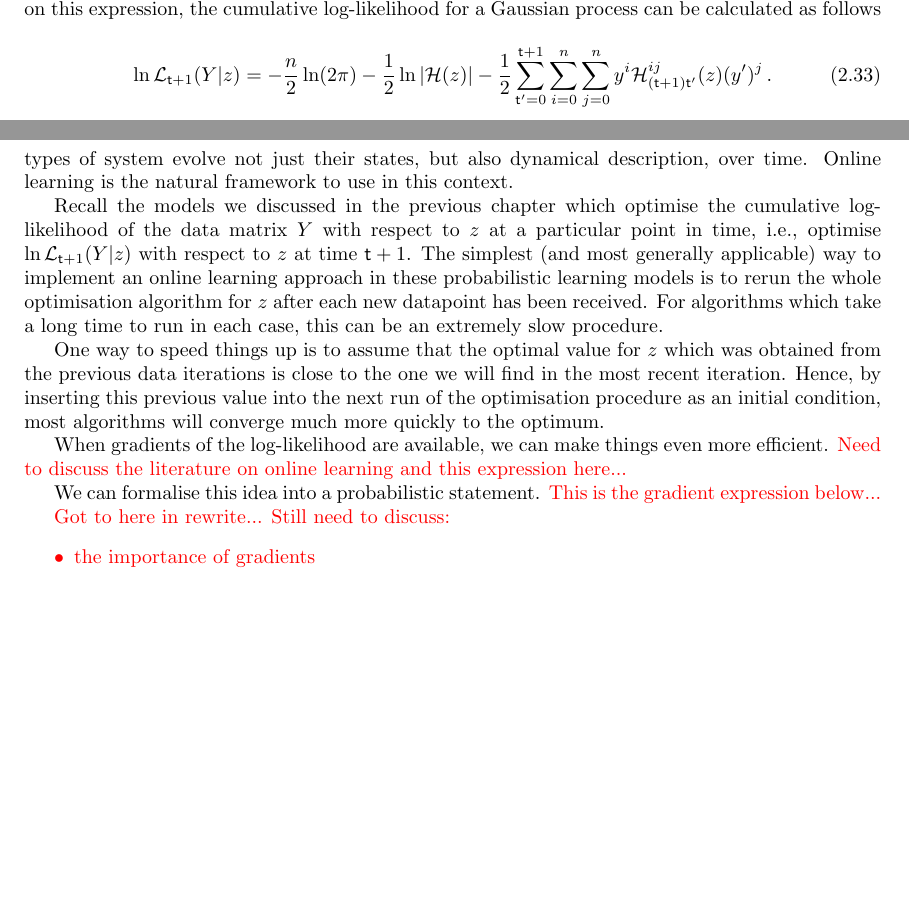
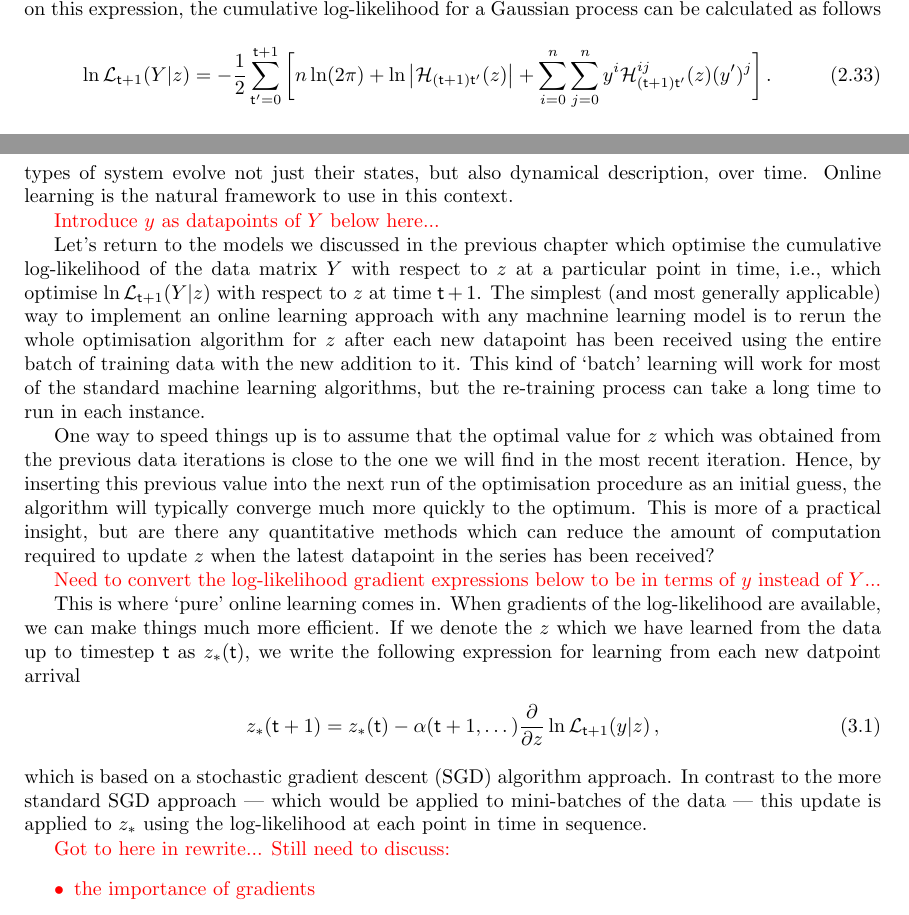
Before and after one commit to umbralcalc/worlds-of-observation, a LaTeX thesis (book.tex, which reads online_learning_software/chapter.tex, probabilistic_learning_methods/chapter.tex): two parts of pages 34 and 38 of 74, joined at a grey line, cut so that both start at the same text, the shorter picture padded with empty space. Compiled offline with pdfLaTeX.

Commit message:
added updates and corrections to formalism

```diff
--- a/online_learning_software/chapter.tex
+++ b/online_learning_software/chapter.tex
@@ -10,13 +10,21 @@ One of the issues that can arise when learning streams of data is `concept drift
 
 The reader may recall that this book is about building more realistic environments for machine learning systems. An important part of learning from environments in a robust manner is ensuring \emph{adaptability to new data}. In addition to this, stochastic processes are inherently sequential. Many types of system evolve not just their states, but also dynamical description, over time. Online learning is the natural framework to use in this context.
 
-Recall the models we discussed in the previous chapter which optimise the cumulative log-likelihood of the data matrix $Y$ with respect to $z$ at a particular point in time, i.e., optimise $\ln {\cal L}_{{\sf t}+1}(Y\vert z)$ with respect to $z$ at time ${\sf t}+1$. The simplest (and most generally applicable) way to implement an online learning approach in these probabilistic learning models is to rerun the whole optimisation algorithm for $z$ after each new datapoint has been received. For algorithms which take a long time to run in each case, this can be an extremely slow procedure.
+\textcolor{red}{Introduce $y$ as datapoints of $Y$ below here...}
 
-One way to speed things up is to assume that the optimal value for $z$ which was obtained from the previous data iterations is close to the one we will find in the most recent iteration. Hence, by inserting this previous value into the next run of the optimisation procedure as an initial condition, most algorithms will converge much more quickly to the optimum.
+Let's return to the models we discussed in the previous chapter which optimise the cumulative log-likelihood of the data matrix $Y$ with respect to $z$ at a particular point in time, i.e., which optimise $\ln {\cal L}_{{\sf t}+1}(Y\vert z)$ with respect to $z$ at time ${\sf t}+1$. The simplest (and most generally applicable) way to implement an online learning approach with any machnine learning model is to rerun the whole optimisation algorithm for $z$ after each new datapoint has been received using the entire batch of training data with the new addition to it. This kind of `batch' learning will work for most of the standard machine learning algorithms, but the re-training process can take a long time to run in each instance.
 
-When gradients of the log-likelihood are available, we can make things even more efficient. \textcolor{red}{Need to discuss the literature on online learning and this expression here...}
+One way to speed things up is to assume that the optimal value for $z$ which was obtained from the previous data iterations is close to the one we will find in the most recent iteration. Hence, by inserting this previous value into the next run of the optimisation procedure as an initial guess, the algorithm will typically converge much more quickly to the optimum. This is more of a practical insight, but are there any quantitative methods which can reduce the amount of computation required to update $z$ when the latest datapoint in the series has been received?
 
-We can formalise this idea into a probabilistic statement. \textcolor{red}{This is the gradient expression below...}
+\textcolor{red}{Need to convert the log-likelihood gradient expressions below to be in terms of $y$ instead of $Y$...}
+
+This is where `pure' online learning comes in. When gradients of the log-likelihood are available, we can make things much more efficient. If we denote the $z$ which we have learned from the data up to timestep ${\sf t}$ as $z_*({\sf t})$, we write the following expression for learning from each new datpoint arrival
+%%
+\begin{align}
+z_*({\sf t}+1) &= z_*({\sf t}) - \alpha ({\sf t}+1,\dots ) \frac{\partial}{\partial z} \ln {\cal L}_{{\sf t}+1}(y\vert z) \,,
+\end{align}
+%%
+which is based on a stochastic gradient descent (SGD) algorithm approach. In contrast to the more standard SGD approach --- which would be applied to mini-batches of the data --- this update is applied to $z_*$ using the log-likelihood at each point in time in sequence.
 
 \textcolor{red}{Got to here in rewrite...}
 \textcolor{red}{Still need to discuss:
--- a/probabilistic_learning_methods/chapter.tex
+++ b/probabilistic_learning_methods/chapter.tex
@@ -273,7 +273,7 @@ It's worth pointing out that other machine learning frameworks could easily be u
 In the case of Eqs.~(\ref{eq:time-dependent-kernel}) and~(\ref{eq:gaussian-data-prob}) above, the hyperparameters that would be optimised could relate to the kernel in a wide variety of ways. Optimising them would make our optimised reweighting similar to (but very much \emph{not} the same as) evaluating maximum a posteriori (MAP) of a Gaussian process regression. In a Gaussian process regression, one is concerned with inferring the the whole of $X_{{\sf t}}$ as a function of time using the pairwise correlations implied by Eq.~(\ref{eq:second-order-log-expansion}). Based on this expression, the cumulative log-likelihood for a Gaussian process can be calculated as follows
 %%
 \begin{align}
-\ln {\cal L}_{{\sf t}+1}(Y\vert z) &= -\frac{n}{2}\ln (2\pi ) - \frac{1}{2}\ln \vert {\cal H}(z)\vert - \frac{1}{2}\sum_{{\sf t}'=0}^{{\sf t}+1}\sum_{i=0}^{n}\sum_{j=0}^{n} y^i {\cal H}^{ij}_{({\sf t}+1){\sf t}'}(z) (y')^j \,. \label{eq:log-likelihood-gaussian-proc}
+\ln {\cal L}_{{\sf t}+1}(Y\vert z) &= -\frac{1}{2}\sum_{{\sf t}'=0}^{{\sf t}+1} \bigg[ n\ln (2\pi ) + \ln \big\vert {\cal H}_{({\sf t}+1){\sf t}'}(z)\big\vert + \sum_{i=0}^{n}\sum_{j=0}^{n} y^i {\cal H}^{ij}_{({\sf t}+1){\sf t}'}(z) (y')^j \bigg] \,. \label{eq:log-likelihood-gaussian-proc}
 \end{align}
 %%
 
```
Also changed, not shown: book.pdf, probabilistic_learning_methods/chapter.tex (2 more changed lines).
